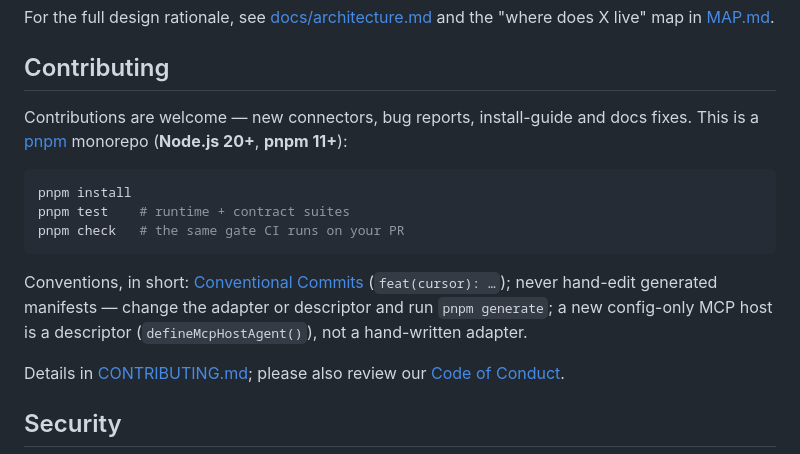
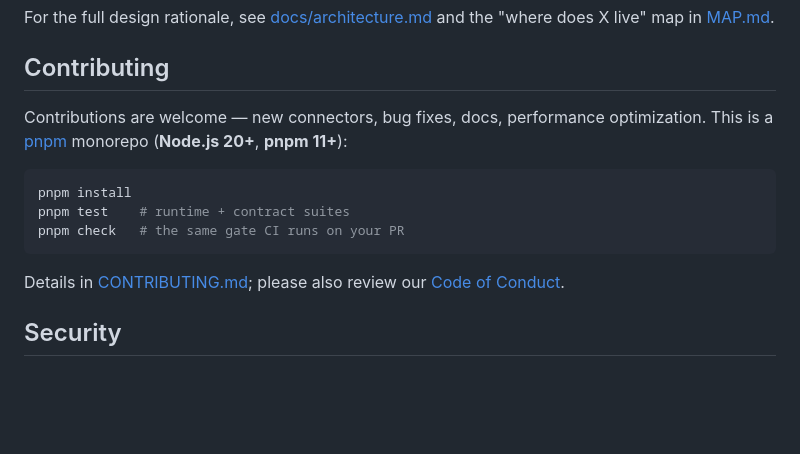
Before and after one commit to aristoapp/membase, a Markdown page: README.md, the part around the change. Drawn GitHub-style; blank space fills up the shorter version.

Commit message:
docs: shorten Contributing to setup + gate + links
Co-Authored-By: Claude Fable 5 <noreply@anthropic.com>

````diff
--- a/README.md
+++ b/README.md
@@ -240,8 +240,8 @@ and the "where does X live" map in [MAP.md](MAP.md).
 
 ## Contributing
 
-Contributions are welcome — new connectors, bug reports, install-guide and
-docs fixes. This is a [pnpm](https://pnpm.io) monorepo (**Node.js 20+**,
+Contributions are welcome — new connectors, bug fixes, docs, performance
+optimization. This is a [pnpm](https://pnpm.io) monorepo (**Node.js 20+**,
 **pnpm 11+**):
 
 ```bash
@@ -249,11 +249,6 @@ pnpm install
 pnpm test    # runtime + contract suites
 pnpm check   # the same gate CI runs on your PR
 ```
-
-Conventions, in short: [Conventional Commits](https://www.conventionalcommits.org/)
-(`feat(cursor): …`); never hand-edit generated manifests — change the adapter
-or descriptor and run `pnpm generate`; a new config-only MCP host is a
-descriptor (`defineMcpHostAgent()`), not a hand-written adapter.
 
 Details in [CONTRIBUTING.md](CONTRIBUTING.md); please also review our
 [Code of Conduct](CODE_OF_CONDUCT.md).
````
